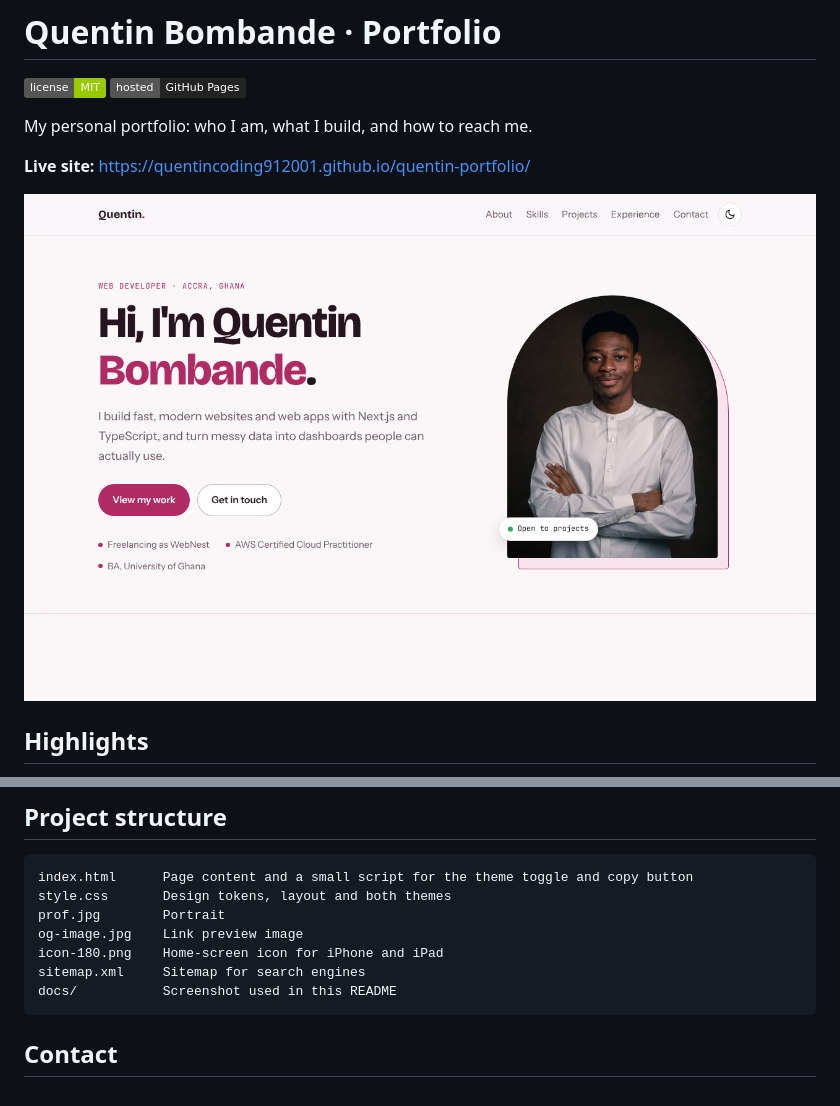
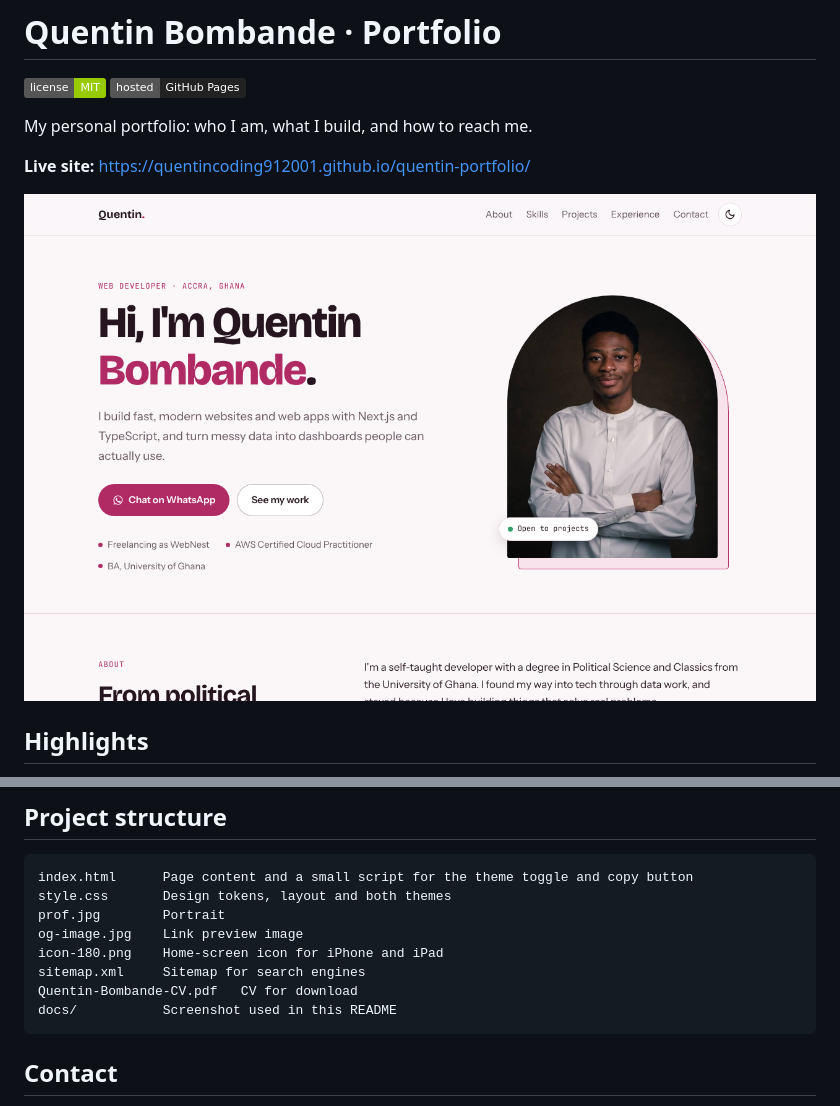
Before and after one commit to QuentinCoding912001/quentin-portfolio, a Markdown page: README.md, 2 parts joined by grey strips. GitHub-like rendering; pictures changed too: docs/screenshot.png; badges without logos.

````diff
--- a/README.md
+++ b/README.md
@@ -37,6 +37,7 @@ prof.jpg        Portrait
 og-image.jpg    Link preview image
 icon-180.png    Home-screen icon for iPhone and iPad
 sitemap.xml     Sitemap for search engines
+Quentin-Bombande-CV.pdf   CV for download
 docs/           Screenshot used in this README
 ```
 
````
Also changed, not shown: 3 other files.
